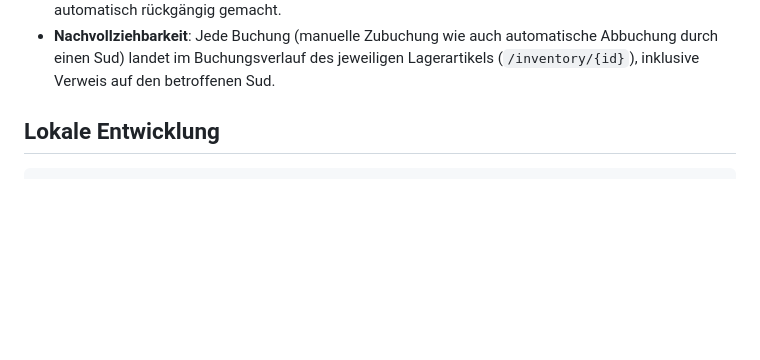
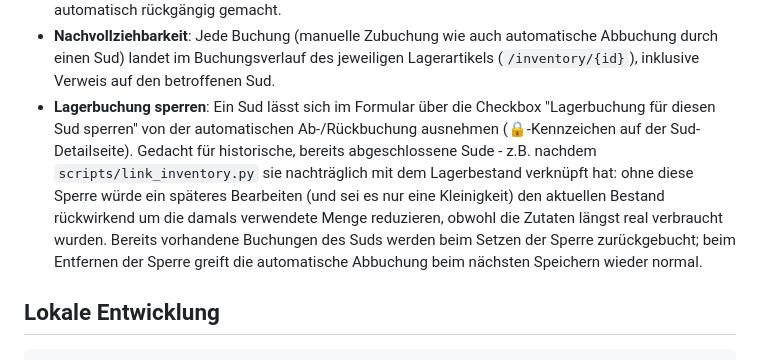
Before and after one commit to macgaiser/HighValley-BrewLog, a Markdown page: README.md, the part around the change. Drawn GitHub-style; blank space fills up the shorter version.

Commit message:
Document the inventory-deduction lock in the README
Co-Authored-By: Claude Sonnet 5 <noreply@anthropic.com>
Claude-Session: https://claude.ai/code/session_012cmh8vBpo4xaiKC3AG6YBo

```diff
--- a/README.md
+++ b/README.md
@@ -134,6 +134,17 @@ nötig ist:
   automatische Abbuchung durch einen Sud) landet im Buchungsverlauf des
   jeweiligen Lagerartikels (`/inventory/{id}`), inklusive Verweis auf den
   betroffenen Sud.
+- **Lagerbuchung sperren**: Ein Sud lässt sich im Formular über die
+  Checkbox "Lagerbuchung für diesen Sud sperren" von der automatischen
+  Ab-/Rückbuchung ausnehmen (🔒-Kennzeichen auf der Sud-Detailseite).
+  Gedacht für historische, bereits abgeschlossene Sude - z.B. nachdem
+  `scripts/link_inventory.py` sie nachträglich mit dem Lagerbestand
+  verknüpft hat: ohne diese Sperre würde ein späteres Bearbeiten (und sei
+  es nur eine Kleinigkeit) den aktuellen Bestand rückwirkend um die damals
+  verwendete Menge reduzieren, obwohl die Zutaten längst real verbraucht
+  wurden. Bereits vorhandene Buchungen des Suds werden beim Setzen der
+  Sperre zurückgebucht; beim Entfernen der Sperre greift die automatische
+  Abbuchung beim nächsten Speichern wieder normal.
 
 ## Lokale Entwicklung
 
```
